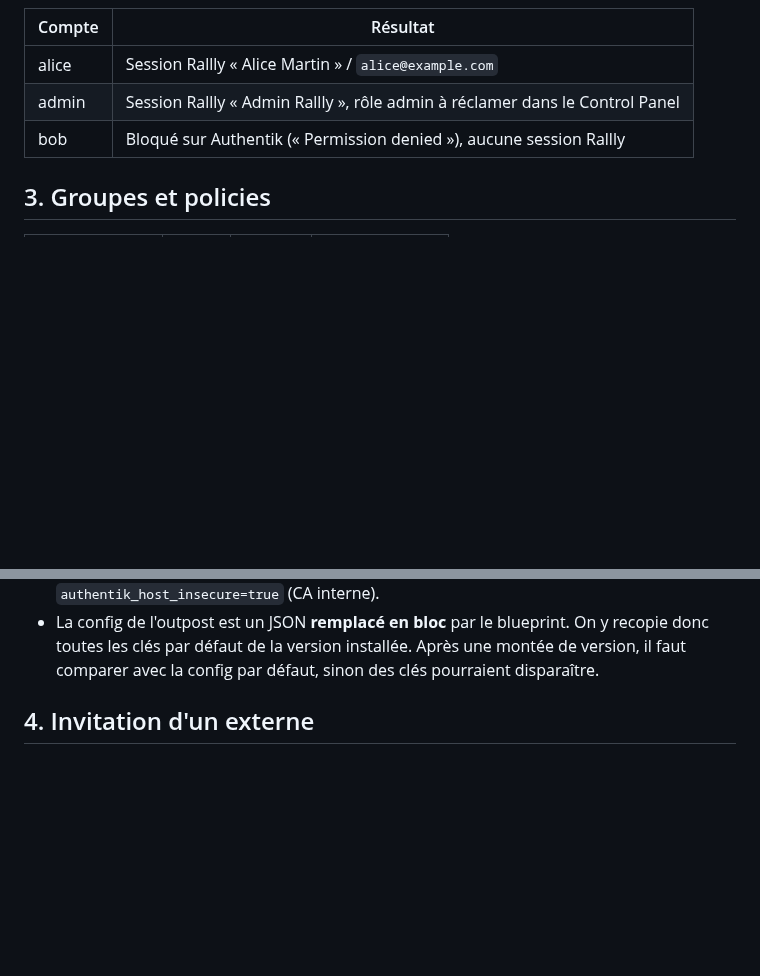
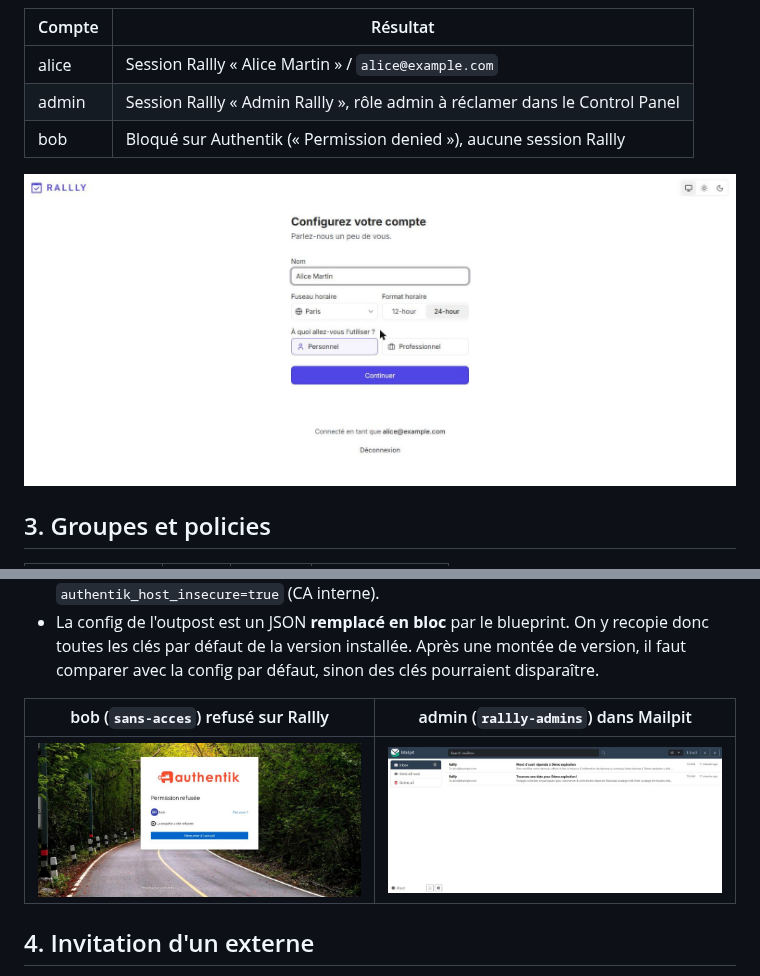
Before and after one commit to MatisRault/Rendu-dev-docker-robin-matis-yohan-projet-groupe-du-fond, a Markdown page: docs/authentik.md, 2 parts joined by grey strips. Rendered like a GitHub page; pictures changed too: docs/captures/mailpit-admin.jpg (added), docs/captures/sso-alice-identite.jpg (added), docs/captures/sso-bob-refuse.jpg (added); blank space fills up the shorter version.

```diff
--- a/docs/authentik.md
+++ b/docs/authentik.md
@@ -77,6 +77,8 @@ Résultats vérifiés (parcours complet, local) :
 | admin | Session Rallly « Admin Rallly », rôle admin à réclamer dans le Control Panel |
 | bob | Bloqué sur Authentik (« Permission denied »), aucune session Rallly |
 
+![alice connectée à Rallly via Authentik : nom et e-mail viennent de l'IdP](captures/sso-alice-identite.jpg)
+
 ## 3. Groupes et policies
 
 | Groupe | Rallly | Mailpit | Comptes |
@@ -111,6 +113,10 @@ navigateur ──► Caddy (mail.*) ──forward_auth──► authentik-server
 - La config de l'outpost est un JSON **remplacé en bloc** par le blueprint. On y recopie donc
   toutes les clés par défaut de la version installée. Après une montée de version, il faut
   comparer avec la config par défaut, sinon des clés pourraient disparaître.
+
+| bob (`sans-acces`) refusé sur Rallly | admin (`rallly-admins`) dans Mailpit |
+|---|---|
+| ![Permission refusée pour bob](captures/sso-bob-refuse.jpg) | ![Mailpit ouvert pour admin](captures/mailpit-admin.jpg) |
 
 ## 4. Invitation d'un externe
 
```
Also changed, not shown: docs/features.md (+10 -0 lines), docs/captures/expiration-expire.jpg (added), docs/captures/expiration-ouvert.jpg (added), docs/captures/expiration-reglage.jpg (added).
